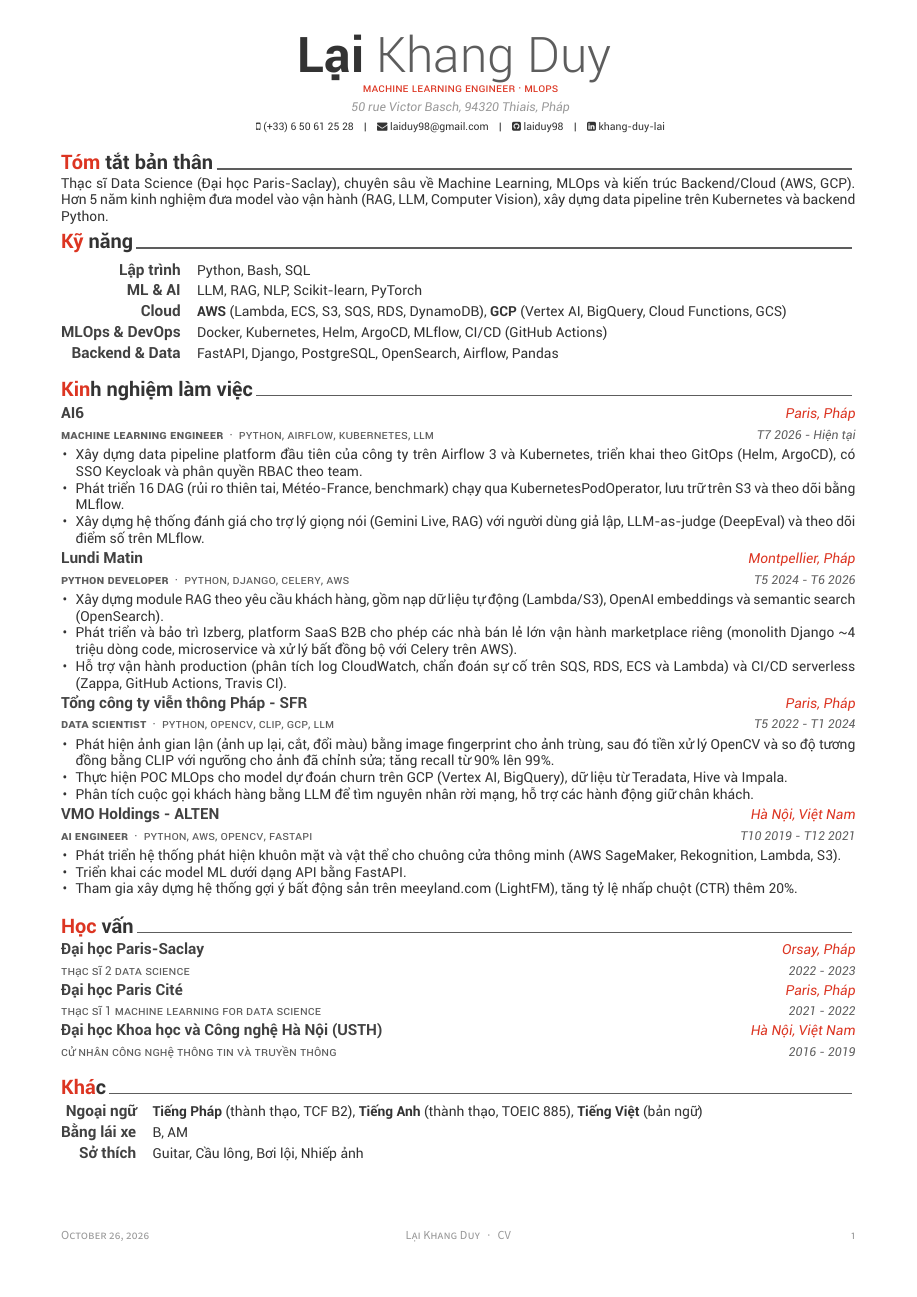
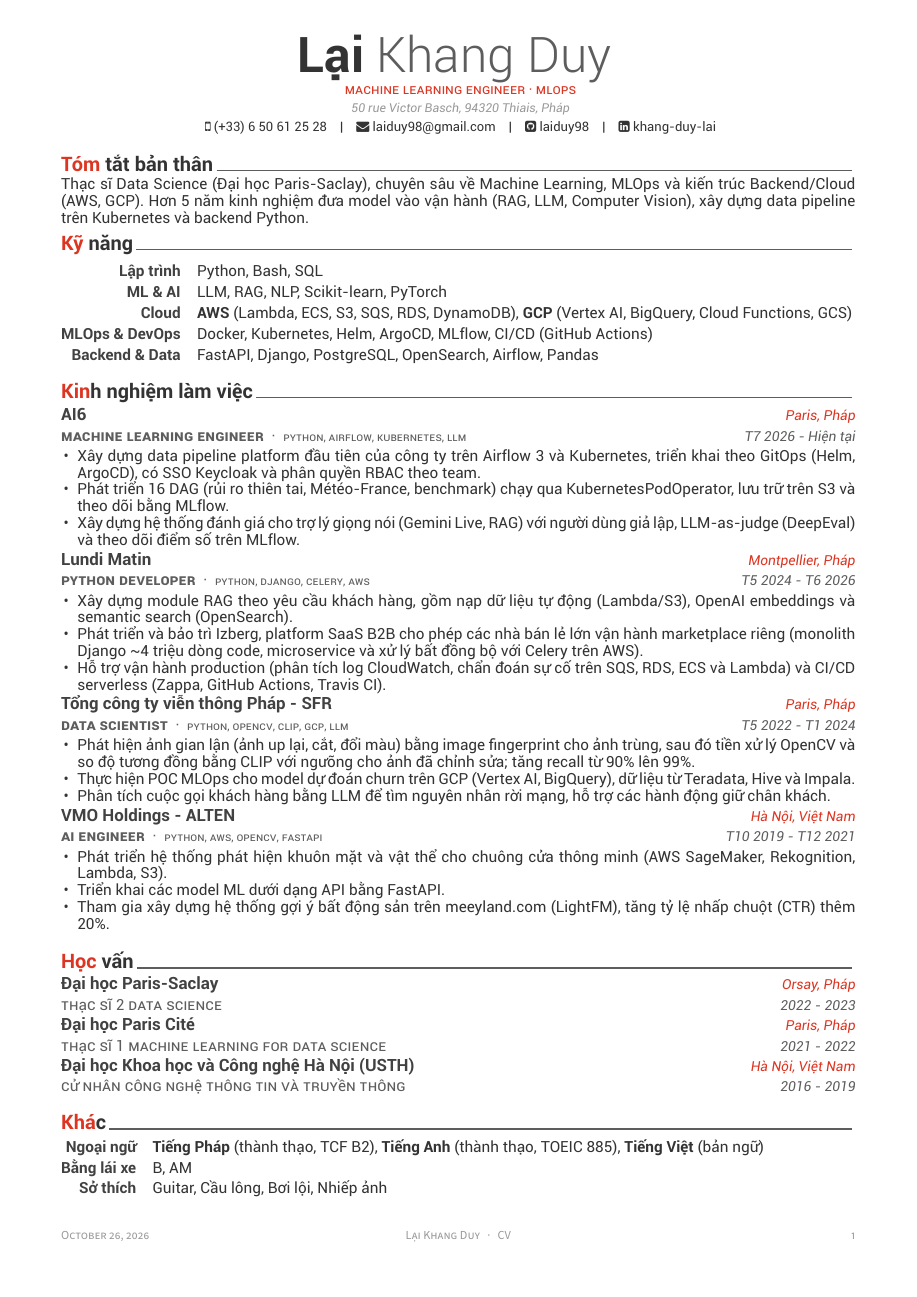
Before and after one commit to laiduy98/cv, a LaTeX CV (resume-vn.tex, which reads awesome-cv.cls, vn/experience.tex): the whole page. Compiled offline with XeLaTeX.

Commit message:
Improve readability: larger body, header and entry text; smaller tech stack
- Body (summary, bullets, skills): 9pt Light -> 10pt Regular
- Company/school name 10 -> 11pt, job title 8 -> 10pt, dates 8 -> 9pt
- Headline 7.6 -> 9pt, contact line 6.8 -> 8.5pt
- Tech stack after the job title reduced to 7.5pt

```diff
--- a/awesome-cv.cls
+++ b/awesome-cv.cls
@@ -207,21 +207,21 @@
 % For fundamental structures
 \newcommand*{\headerfirstnamestyle}[1]{{\fontsize{32pt}{1em}\headerfontlight\color{graytext} #1}}
 \newcommand*{\headerlastnamestyle}[1]{{\fontsize{32pt}{1em}\headerfont\bfseries\color{text} #1}}
-\newcommand*{\headerpositionstyle}[1]{{\fontsize{7.6pt}{1em}\bodyfont\scshape\color{awesome} #1}}
+\newcommand*{\headerpositionstyle}[1]{{\fontsize{9pt}{1em}\bodyfont\scshape\color{awesome} #1}}
 \newcommand*{\headeraddressstyle}[1]{{\fontsize{8pt}{1em}\headerfont\itshape\color{lighttext} #1}}
-\newcommand*{\headersocialstyle}[1]{{\fontsize{6.8pt}{1em}\headerfont\color{text} #1}}
+\newcommand*{\headersocialstyle}[1]{{\fontsize{8.5pt}{1em}\headerfont\color{text} #1}}
 \newcommand*{\headerquotestyle}[1]{{\fontsize{9pt}{1em}\bodyfont\itshape\color{darktext} #1}}
 \newcommand*{\footerstyle}[1]{{\fontsize{8pt}{1em}\footerfont\scshape\color{lighttext} #1}}
 \newcommand*{\sectionstyle}[1]{{\fontsize{13pt}{1em}\bodyfont\bfseries\color{text}\@sectioncolor #1}}
 \newcommand*{\subsectionstyle}[1]{{\fontsize{12pt}{1em}\bodyfont\scshape\textcolor{text}{#1}}}
-\newcommand*{\paragraphstyle}{\fontsize{9pt}{1em}\bodyfontlight\upshape\color{text}}
+\newcommand*{\paragraphstyle}{\fontsize{10pt}{1em}\bodyfont\upshape\color{text}}
 
 % For elements of entry
-\newcommand*{\entrytitlestyle}[1]{{\fontsize{10pt}{1em}\bodyfont\bfseries\color{darktext} #1}}
-\newcommand*{\entrypositionstyle}[1]{{\fontsize{8pt}{1em}\bodyfont\scshape\color{graytext} #1}}
-\newcommand*{\entrydatestyle}[1]{{\fontsize{8pt}{1em}\bodyfontlight\slshape\color{graytext} #1}}
+\newcommand*{\entrytitlestyle}[1]{{\fontsize{11pt}{1em}\bodyfont\bfseries\color{darktext} #1}}
+\newcommand*{\entrypositionstyle}[1]{{\fontsize{10pt}{1em}\bodyfont\scshape\color{graytext} #1}}
+\newcommand*{\entrydatestyle}[1]{{\fontsize{9pt}{1em}\bodyfontlight\slshape\color{graytext} #1}}
 \newcommand*{\entrylocationstyle}[1]{{\fontsize{9pt}{1em}\bodyfontlight\slshape\color{awesome} #1}}
-\newcommand*{\descriptionstyle}[1]{{\fontsize{9pt}{1em}\bodyfontlight\upshape\color{text} #1}}
+\newcommand*{\descriptionstyle}[1]{{\fontsize{10pt}{1em}\bodyfont\upshape\color{text} #1}}
 
 % For elements of subentry
 \newcommand*{\subentrytitlestyle}[1]{{\fontsize{8pt}{1em}\bodyfont\mdseries\color{graytext} #1}}
@@ -238,7 +238,7 @@
 
 % For elements of skill
 \newcommand*{\skilltypestyle}[1]{{\fontsize{10pt}{1em}\bodyfont\bfseries\color{darktext} #1}}
-\newcommand*{\skillsetstyle}[1]{{\fontsize{9pt}{1em}\bodyfontlight\color{text} #1}}
+\newcommand*{\skillsetstyle}[1]{{\fontsize{10pt}{1em}\bodyfont\color{text} #1}}
 
 % For elements of the cover letter
 \newcommand*{\lettersectionstyle}[1]{{\fontsize{14pt}{1em}\bodyfont\bfseries\color{text}\@sectioncolor #1}}
--- a/vn/experience.tex
+++ b/vn/experience.tex
@@ -11,7 +11,7 @@
 
 %---------------------------------------------------------
   \cventry
-    {\textbf{Machine Learning Engineer}{\enskip\cdotp\enskip}Python, Airflow, Kubernetes, LLM} % Job title
+    {\textbf{Machine Learning Engineer}{\enskip\cdotp\enskip}{\fontsize{7.5pt}{1em}\selectfont Python, Airflow, Kubernetes, LLM}} % Job title
     {AI6} % Organization
     {Paris, Pháp} % Location
     {T7 2026 - Hiện tại} % Date(s)
@@ -26,7 +26,7 @@
 
 %---------------------------------------------------------
   \cventry
-    {\textbf{Python Developer}{\enskip\cdotp\enskip}Python, Django, Celery, AWS} % Job title
+    {\textbf{Python Developer}{\enskip\cdotp\enskip}{\fontsize{7.5pt}{1em}\selectfont Python, Django, Celery, AWS}} % Job title
     {Lundi Matin} % Organization
     {Montpellier, Pháp} % Location
     {T5 2024 - T6 2026} % Date(s)
@@ -55,7 +55,7 @@
 
 %---------------------------------------------------------
   \cventry
-    {\textbf{AI Engineer}{\enskip\cdotp\enskip}Python, AWS, OpenCV, FastAPI} % Job title
+    {\textbf{AI Engineer}{\enskip\cdotp\enskip}{\fontsize{7.5pt}{1em}\selectfont Python, AWS, OpenCV, FastAPI}} % Job title
     {VMO Holdings - ALTEN} % Organization
     {Hà Nội, Việt Nam} % Location
     {T10 2019 - T12 2021} % Date(s)
```
Also changed, not shown: en/experience.tex (+4 -4 lines), fr/experience.tex (+5 -5 lines), vn/experience.tex (2 more changed lines).
